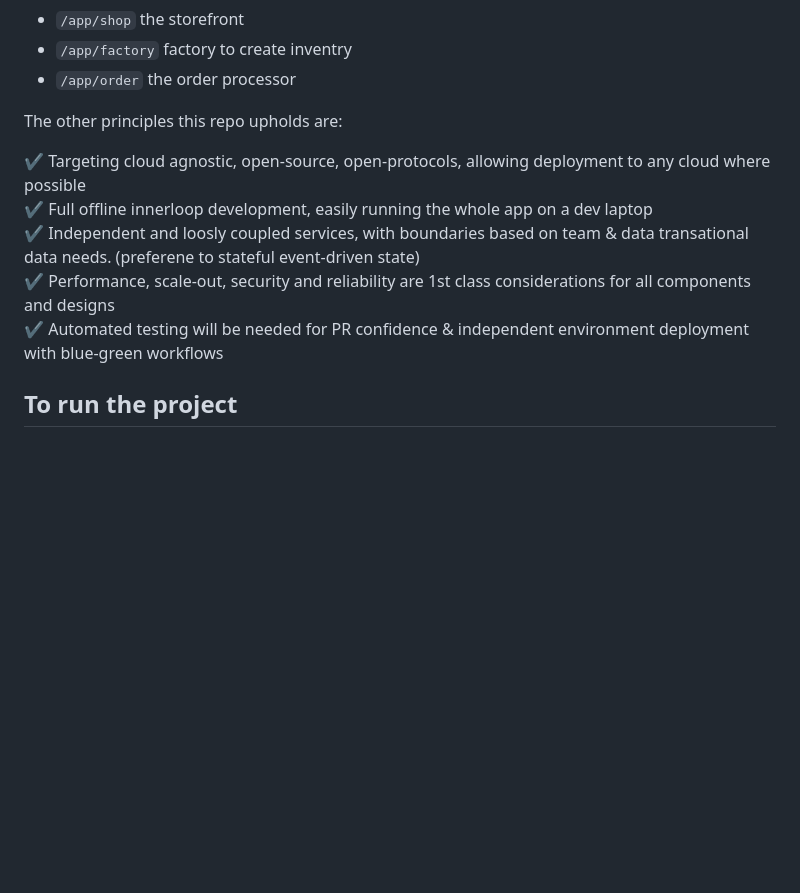
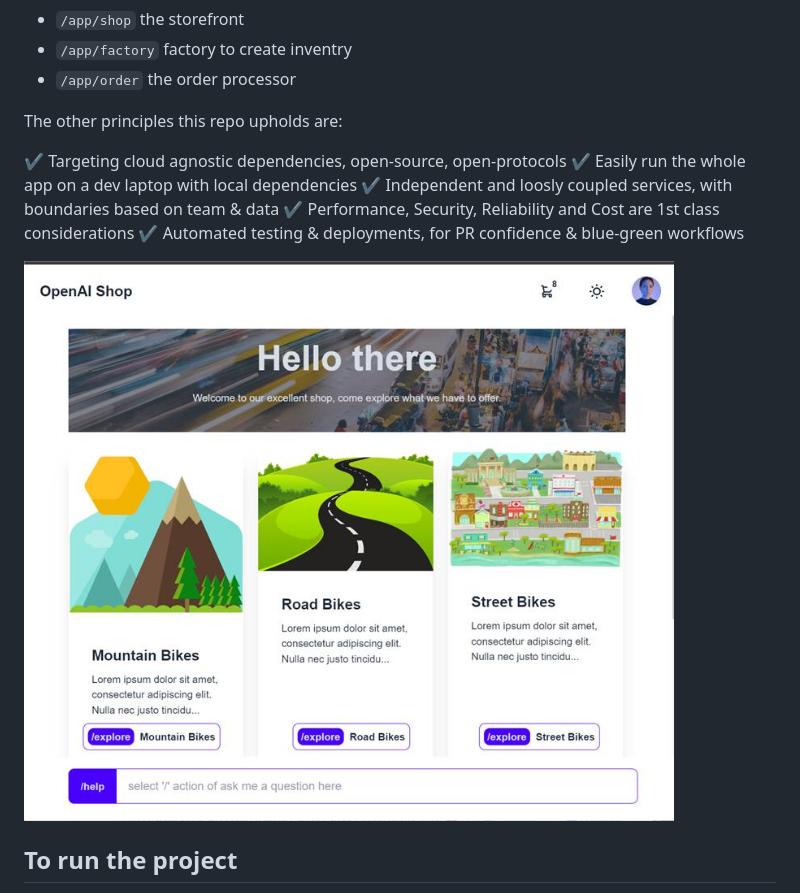
Before and after one commit to khowling/yet-another-llm-example, a Markdown page: README.md, the part around the change. Rendered like a GitHub page; pictures changed too: docs/app.jpg (added); blank space fills up the shorter version.

Commit message:
better

```diff
--- a/README.md
+++ b/README.md
@@ -11,12 +11,13 @@ The intended (but not limited) scope of this project will include:
 
 The other principles this repo upholds are:
 
- :heavy_check_mark:  Targeting cloud agnostic, open-source, open-protocols, allowing deployment to any cloud where possible
- :heavy_check_mark:  Full offline innerloop development, easily running the whole app on a dev laptop
- :heavy_check_mark:  Independent and loosly coupled services, with boundaries based on team & data transational data needs. (preferene to stateful event-driven state)
- :heavy_check_mark:  Performance, scale-out, security and reliability are 1st class considerations for all components and designs
- :heavy_check_mark:  Automated testing will be needed for PR confidence & independent environment deployment with blue-green workflows
+ :heavy_check_mark:  Targeting cloud agnostic dependencies, open-source, open-protocols
+ :heavy_check_mark:  Easily run the whole app on a dev laptop with local dependencies
+ :heavy_check_mark:  Independent and loosly coupled services, with boundaries based on team & data
+ :heavy_check_mark:  Performance, Security, Reliability and Cost are 1st class considerations
+ :heavy_check_mark:  Automated testing & deployments, for PR confidence & blue-green workflows
 
+![App](./docs/app.jpg)
 
 ## To run the project
 
```
